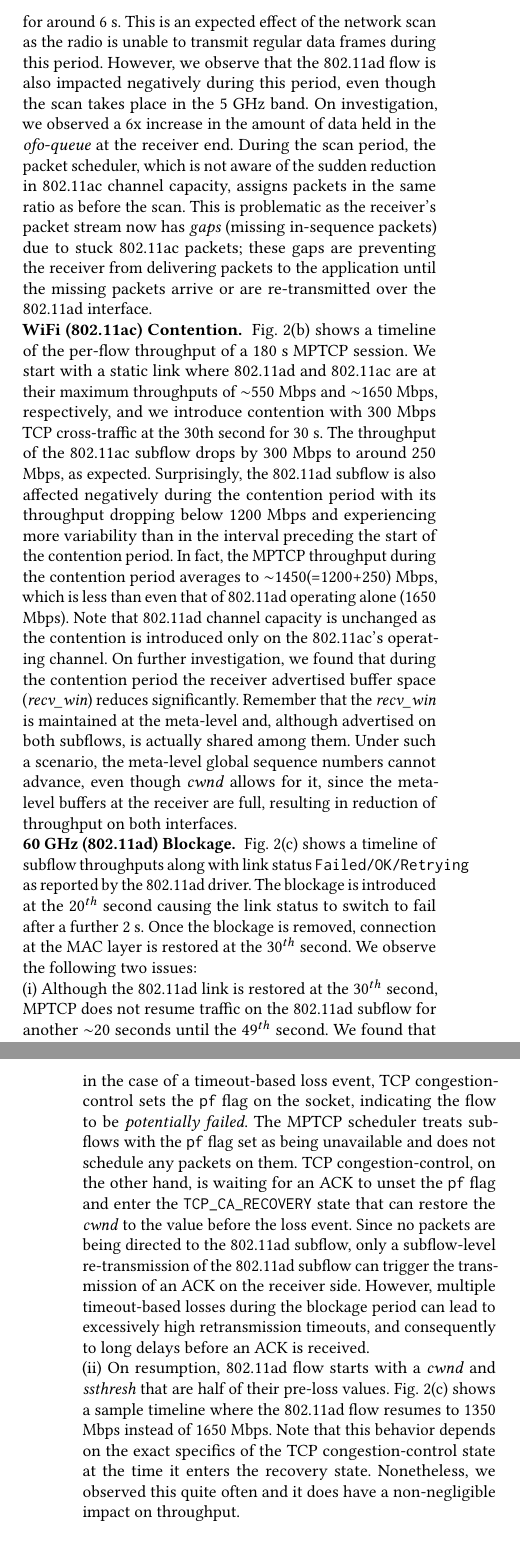
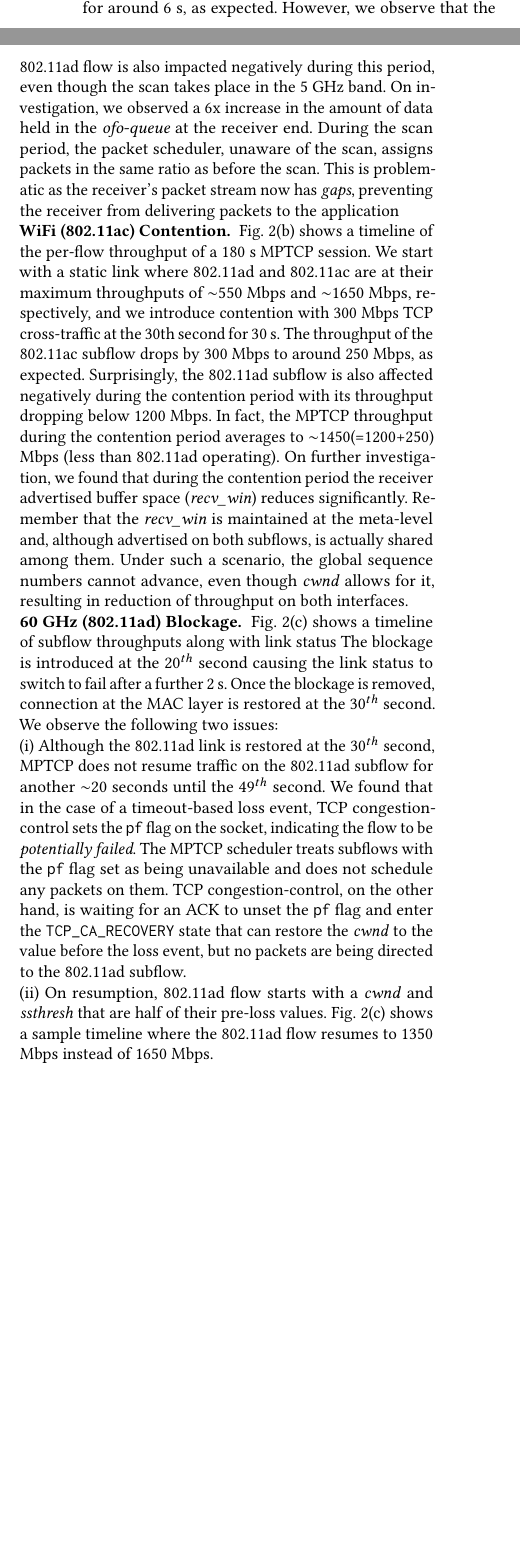
Before and after one commit to shivang94/622_Final_Report, a LaTeX paper (paper.tex, which reads section/issues.tex): two parts of the columns of pages 2 and 3 of 5 before the commit and two parts of the columns of page 2 of 3 after it, joined at a grey line, cut at the place of the change, the shorter picture padded with empty space. Compiled offline with pdfLaTeX.

Commit message:
Fit to 3 pages.

```diff
--- a/section/issues.tex
+++ b/section/issues.tex
@@ -27,34 +27,35 @@ faster subflow.
 \noindent\textbf{Network Scans. }Fig.~\ref{fig:scan_issue} shows the throughput of 802.11ad
 and 802.11ac subflows over 60 s and the scan initiated at the 30 s mark. The 802.11ac throughput
 is cut down severely during the scan period (marked as "802.11ac scan") that lasts for
-around 6 s. This is an expected effect of the network scan as the radio is unable to
-transmit regular data frames during this period. However, we observe that the 802.11ad
-flow is also impacted negatively during this period, even though the scan takes place in the
+around 6 s, as expected.
+% effect of the network scan as the radio is unable to
+%transmit regular data frames during this period.
+However, we observe that the 802.11ad flow is also impacted negatively during this period, even though the scan takes place in the
 5 GHz band. On investigation, we observed a 6x increase in the amount of data held in
 the \emph{ofo-queue} at the receiver end. During the scan period, the packet
-scheduler, which is not aware of the sudden reduction in 802.11ac channel capacity, assigns
-packets in the same ratio as before the scan. This is problematic as the receiver's packet stream now has
-\textit{gaps} (missing in-sequence packets) due to stuck 802.11ac packets; these gaps are
-preventing the receiver from delivering packets to the application until the missing packets arrive
-or are re-transmitted over the 802.11ad interface.
+scheduler, unaware of the scan, assigns packets in the same ratio as before the scan. This is
+problematic as the receiver's packet stream now has \textit{gaps},
+%(missing in-sequence packets) due to stuck 802.11ac packets; these gaps are
+preventing the receiver from delivering packets to the application
+%until the missing packets arrive
+%or are re-transmitted over the 802.11ad interface.
 
 \noindent\textbf{WiFi (802.11ac) Contention. } Fig.~\ref{fig:contention_timeline} shows a timeline of the
 per-flow throughput of a 180 s MPTCP session. We start with a static link where 802.11ad and 802.11ac are
 at their maximum throughputs of $\sim$550 Mbps and $\sim$1650 Mbps, respectively, and we introduce
 contention with 300 Mbps TCP cross-traffic at the 30th second for 30 s. The throughput of the
 802.11ac subflow drops by 300 Mbps to around 250 Mbps, as expected. Surprisingly, the 802.11ad subflow is also
-affected negatively during the contention period with its throughput dropping below 1200 Mbps and experiencing more variability
-than in the interval preceding the start of the contention period. In fact, the MPTCP throughput during the
-contention period averages to $\sim$1450(=1200+250) Mbps, which is less than even that of 802.11ad
-operating alone (1650 Mbps). Note that 802.11ad channel capacity is unchanged as the contention is introduced
-only on the 802.11ac's operating channel. On further investigation, we found that during the
-contention period the receiver advertised buffer space (\emph{recv\_win}) reduces significantly.
-Remember that the \emph{recv\_win} is maintained at the meta-level and, although
-advertised on both subflows, is actually shared among them. Under such a scenario, the meta-level global sequence numbers
-cannot advance, even though \emph{cwnd} allows for it, since the
-meta-level buffers at the receiver are full, resulting in reduction of
-throughput on both interfaces.
-
+affected negatively during the contention period with its throughput dropping below 1200 Mbps.
+% and experiencing more variability than in the interval preceding the start of the contention period.
+In fact, the MPTCP throughput during the contention period averages to $\sim$1450(=1200+250) Mbps (less than 802.11ad operating).
+%Note that 802.11ad channel capacity is unchanged as the contention is introduced only on the 802.11ac's operating channel.
+On further investigation, we found that during the contention period the receiver advertised buffer space (\emph{recv\_win}) reduces significantly.
+Remember that the \emph{recv\_win} is maintained at the meta-level and, although advertised on both subflows, is actually shared
+among them. Under such a scenario, the global sequence numbers
+cannot advance, even though \emph{cwnd} allows for it,
+% since the
+%meta-level buffers at the receiver are full
+resulting in reduction of throughput on both interfaces.
 
 \if 0
 \begin{figure*}[t]
@@ -79,9 +80,9 @@ throughput on both interfaces.
 
 \noindent\textbf{60 GHz (802.11ad) Blockage. }
 Fig. \ref{fig:blockage_tput_drop} shows a timeline of subflow
-throughputs along with link status {\tt Failed/OK/Retrying} as
-reported by the 802.11ad driver. The blockage is introduced at the
-$20^{th}$ second causing the link status to switch to fail after a
+throughputs along with link status
+%{\tt Failed/OK/Retrying} as reported by the 802.11ad driver.
+The blockage is introduced at the $20^{th}$ second causing the link status to switch to fail after a
 further 2 s. Once the blockage is removed, connection at the MAC layer
 is restored at the $30^{th}$ second. We observe the following two
 issues:
@@ -96,19 +97,23 @@ the {\tt pf} flag set as being unavailable and does not schedule any
 packets on them. TCP congestion-control, on the other hand, is waiting
 for an ACK to unset the {\tt pf} flag and enter the {\tt
   TCP\_CA\_RECOVERY} state that can restore the \emph{cwnd} to the
-value before the loss event. Since no packets are being directed to
-the 802.11ad subflow, only a subflow-level re-transmission of the
-802.11ad subflow can trigger the transmission of an ACK on the
-receiver side. However, multiple timeout-based losses during the
-blockage period can lead to excessively high retransmission timeouts,
-and consequently to long delays before an ACK is received.
+value before the loss event, but no packets are being directed to
+the 802.11ad subflow.
+% only a subflow-level re-transmission of the
+%802.11ad subflow can trigger the transmission of an ACK on the
+%receiver side.
+%However, multiple timeout-based losses during the
+%blockage period can lead to excessively high retransmission timeouts,
+%and consequently to long delays before an ACK is received.
 
 \noindent(ii) On
 resumption, 802.11ad flow starts with a \emph{cwnd} and
 \emph{ssthresh} that are half of their pre-loss
 values. Fig. \ref{fig:blockage_tput_drop} shows a sample timeline
 where the 802.11ad flow resumes to 1350 Mbps instead of 1650
-Mbps. Note that this behavior depends on the exact specifics of the
-TCP congestion-control state at the time it enters the recovery
-state. Nonetheless, we observed this quite often and it does have a
-non-negligible impact on throughput.
+Mbps.
+%Note that this behavior depends on the exact specifics of the
+%TCP congestion-control state at the time it enters the recovery
+%state.
+%Nonetheless, we observed this quite often and it does have a
+%non-negligible impact on throughput.
```
Also changed, not shown: paper-body.tex (+2 -22 lines), paper.tex (+1 -0 lines), section/introduction.tex (+3 -2 lines), section/system.tex (+13 -16 lines).
